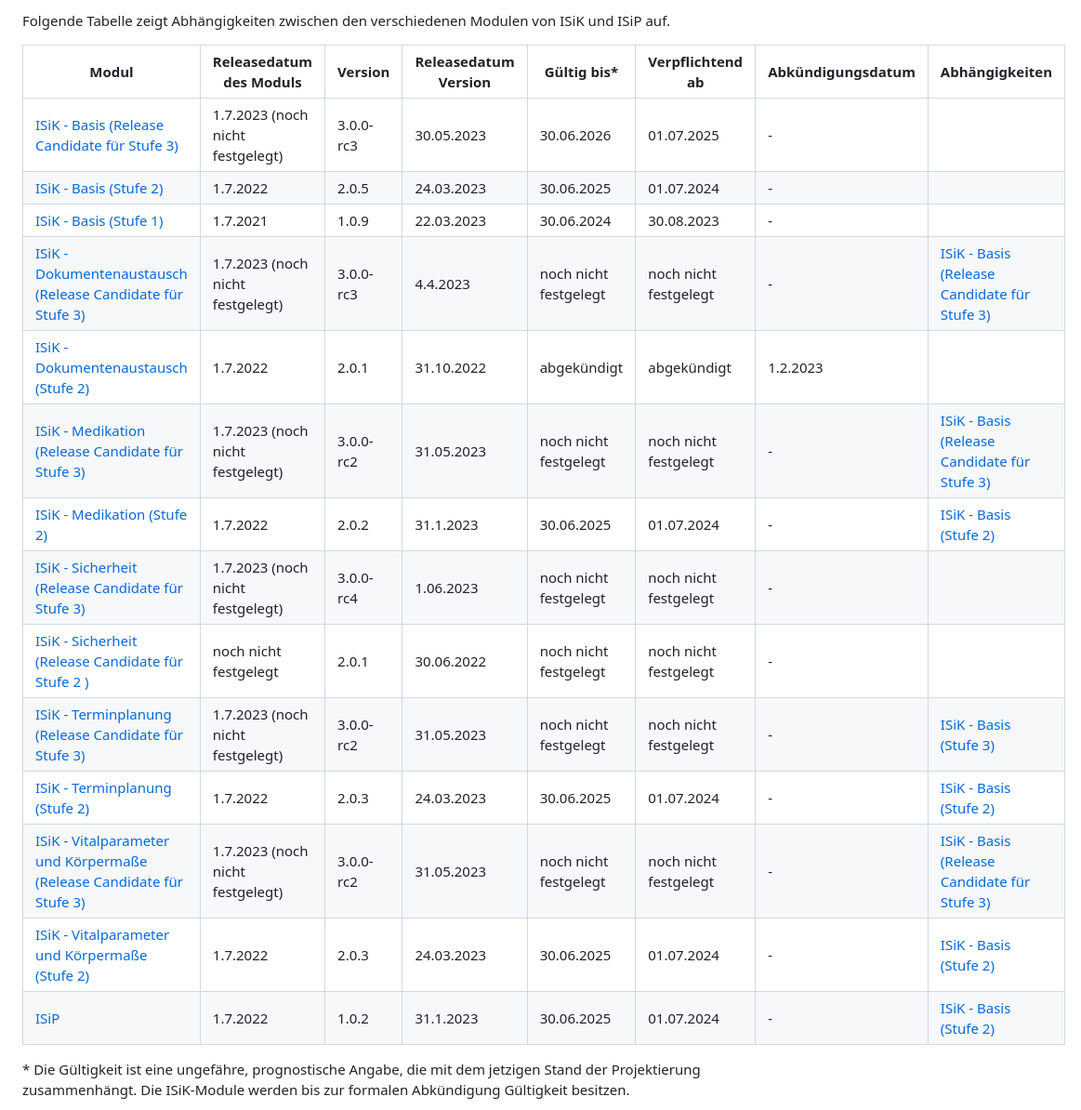
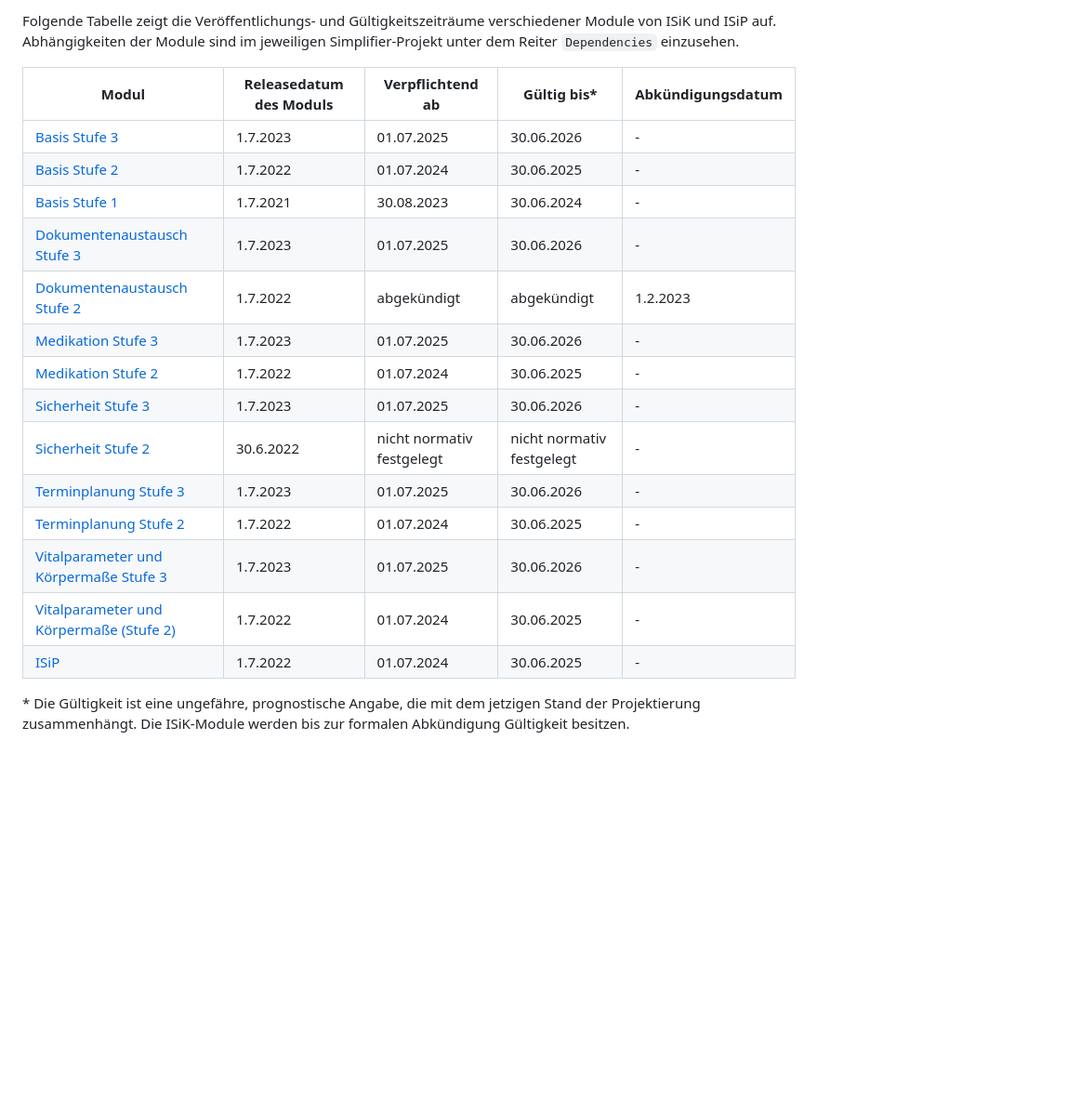
Before and after one commit to gematik/spec-ISiK-Sicherheit, a Markdown page: ImplementationGuide/markdown/ReleaseMatrix.md, the part around the change. Shown: that part at 93% size. GitHub-like rendering; blank space fills up the shorter version.

Commit message:
Releasematrix pushed to production repo

```diff
--- a/ImplementationGuide/markdown/ReleaseMatrix.md
+++ b/ImplementationGuide/markdown/ReleaseMatrix.md
@@ -1,21 +1,22 @@
-Folgende Tabelle zeigt Abhängigkeiten zwischen den verschiedenen Modulen von ISiK und ISiP auf.
+Folgende Tabelle zeigt die Veröffentlichungs- und Gültigkeitszeiträume verschiedener Module von ISiK und ISiP auf.
+Abhängigkeiten der Module sind im jeweiligen Simplifier-Projekt unter dem Reiter `Dependencies` einzusehen.
 
-| **Modul**                  | **Releasedatum des Moduls**   | **Version** | **Releasedatum Version** |**Gültig bis\*** | **Verpflichtend ab** | **Abkündigungsdatum** | **Abhängigkeiten** |
-|---------------------------|-----------------|-------------|------------------|-----------------------|---------|-------|--------------------|
-| [ISiK - Basis (Release Candidate für Stufe 3)](https://simplifier.net/isik-v3)    | 1.7.2023 (noch nicht festgelegt)|     3.0.0-rc3      |    30.05.2023        |  30.06.2026 | 01.07.2025 |      -    |     |
-| [ISiK - Basis (Stufe 2)](https://simplifier.net/isik)    | 1.7.2022|     2.0.5        |    24.03.2023        |  30.06.2025 | 01.07.2024 |      -    |     |
-| [ISiK - Basis (Stufe 1)](https://simplifier.net/isik-basis-1) |  1.7.2021  |       1.0.9      |     22.03.2023              |   30.06.2024 |  30.08.2023 | -     |        |
-|[ISiK - Dokumentenaustausch (Release Candidate für Stufe 3)](https://simplifier.net/spec-isik-dokumentenaustausch)  | 1.7.2023 (noch nicht festgelegt)  |     3.0.0-rc3       |      4.4.2023      |   noch nicht festgelegt |    noch nicht festgelegt|    -    |   [ISiK - Basis (Release Candidate für Stufe 3)](https://simplifier.net/isik-v3)  |
-|[ISiK - Dokumentenaustausch (Stufe 2)](https://gematik.github.io/spec-ISiK-Dokumentenaustausch/IG/2.0.1/ImplementationGuide-markdown-Einfuehrung.html)   | 1.7.2022   |     2.0.1       |      31.10.2022      |   abgekündigt  |abgekündigt | 1.2.2023   |
-| [ISiK - Medikation (Release Candidate für Stufe 3)](https://simplifier.net/guide/implementierungsleitfaden-isik-modul-medikation?version=current)  | 1.7.2023 (noch nicht festgelegt)   | 3.0.0-rc2 |          31.05.2023        |   noch nicht festgelegt |    noch nicht festgelegt |  -    |     [ISiK - Basis (Release Candidate für Stufe 3)](https://simplifier.net/isik-v3)    |
-| [ISiK - Medikation (Stufe 2)](https://simplifier.net/spec-isik-medikation)  | 1.7.2022   | 2.0.2 |          31.1.2023      |  30.06.2025 |  01.07.2024  |   -    |    [ISiK - Basis (Stufe 2)](https://simplifier.net/isik)   |
-|[ISiK - Sicherheit (Release Candidate für Stufe 3) ](https://simplifier.net/isik-sicherheit-v3)   | 1.7.2023 (noch nicht festgelegt)  |    3.0.0-rc4       |     1.06.2023       |    noch nicht festgelegt |    noch nicht festgelegt |  -    |    |
-|[ISiK - Sicherheit (Release Candidate für Stufe 2 )](https://simplifier.net/spec-isik-sicherheit)   | noch nicht festgelegt  |    2.0.1       |     30.06.2022       |    noch nicht festgelegt |    noch nicht festgelegt |  -    |    |
-| [ISiK - Terminplanung (Release Candidate für Stufe 3)](https://simplifier.net/spec-isik-terminplanung) | 1.7.2023 (noch nicht festgelegt)   |     3.0.0-rc2       |    31.05.2023        |   noch nicht festgelegt |     noch nicht festgelegt  |   -    |  [ISiK - Basis (Stufe 3)](https://simplifier.net/isik-v3)    |
-| [ISiK - Terminplanung (Stufe 2)](https://simplifier.net/spec-isik-terminplanung) | 1.7.2022    |     2.0.3        |    24.03.2023        |  30.06.2025 |    01.07.2024  |   -    |  [ISiK - Basis (Stufe 2)](https://simplifier.net/isik)    |
-| [ISiK - Vitalparameter und Körpermaße (Release Candidate für Stufe 3)](https://simplifier.net/guide/implementierungsleitfaden-isik-modul-vitalwerte-und-k-rperma-e?version=current) | 1.7.2023 (noch nicht festgelegt)   |        3.0.0-rc2     |    31.05.2023    |   noch nicht festgelegt |    noch nicht festgelegt | -      |  [ISiK - Basis (Release Candidate für Stufe 3)](https://simplifier.net/isik-v3)  |
-| [ISiK - Vitalparameter und Körpermaße (Stufe 2)](https://simplifier.net/spec-isik-vitalparameter-und-koerpermasse) | 1.7.2022   |        2.0.3     |    24.03.2023    |   30.06.2025 | 01.07.2024  | -      | [ISiK - Basis (Stufe 2)](https://simplifier.net/isik)  |
-| [ISiP](https://simplifier.net/isip)   | 1.7.2022   |       1.0.2      |       31.1.2023           | 30.06.2025 |   01.07.2024  |  -   |   [ISiK - Basis (Stufe 2)](https://simplifier.net/isik)     |
+| **Modul**                  | **Releasedatum des Moduls**   | **Verpflichtend ab** |**Gültig bis\*** |  **Abkündigungsdatum** |
+|---------------------------|-----------------|------------------------|---------|-------|
+| [Basis  Stufe 3](https://simplifier.net/isik-v3)    | 1.7.2023 |  01.07.2025 |   30.06.2026 |      -    |
+| [Basis Stufe 2](https://simplifier.net/isik)    | 1.7.2022| 01.07.2024 |    30.06.2025 |      -    |
+| [Basis Stufe 1](https://simplifier.net/isik-basis-1) |  1.7.2021  |  30.08.2023 | 30.06.2024 |  -     |        |
+|[Dokumentenaustausch  Stufe 3](https://simplifier.net/spec-isik-dokumentenaustausch)  | 1.7.2023   |  01.07.2025 |   30.06.2026 |     -    |
+|[Dokumentenaustausch Stufe 2](https://gematik.github.io/spec-ISiK-Dokumentenaustausch/IG/2.0.1/ImplementationGuide-markdown-Einfuehrung.html)   | 1.7.2022   |  abgekündigt  | abgekündigt | 1.2.2023   |
+| [Medikation  Stufe 3](https://simplifier.net/guide/implementierungsleitfaden-isik-modul-medikation?version=current)  | 1.7.2023    |  01.07.2025 |   30.06.2026 |    -    |
+| [Medikation Stufe 2](https://simplifier.net/spec-isik-medikation)  | 1.7.2022   | 01.07.2024  | 30.06.2025 |    -    |
+|[Sicherheit  Stufe 3 ](https://simplifier.net/isik-sicherheit-v3)   | 1.7.2023   |    01.07.2025 |   30.06.2026 |    -    |
+|[Sicherheit  Stufe 2 ](https://simplifier.net/spec-isik-sicherheit)   |  30.6.2022 |    nicht normativ festgelegt |  nicht normativ festgelegt|  -    |
+| [Terminplanung  Stufe 3](https://simplifier.net/spec-isik-terminplanung) | 1.7.2023    |      01.07.2025 |   30.06.2026 |   -    |
+| [Terminplanung Stufe 2](https://simplifier.net/spec-isik-terminplanung) | 1.7.2022    | 01.07.2024  |     30.06.2025 |   -    |
+| [Vitalparameter und Körpermaße  Stufe 3](https://simplifier.net/guide/implementierungsleitfaden-isik-modul-vitalwerte-und-k-rperma-e?version=current) | 1.7.2023    |   01.07.2025 |   30.06.2026 |  -      |
+| [Vitalparameter und Körpermaße (Stufe 2)](https://simplifier.net/spec-isik-vitalparameter-und-koerpermasse) | 1.7.2022   |    01.07.2024  |   30.06.2025 | -      |
+| [ISiP](https://simplifier.net/isip)   | 1.7.2022   | 01.07.2024  |    30.06.2025 |     -   |
 
 
 \* Die Gültigkeit ist eine ungefähre, prognostische Angabe, die mit dem jetzigen Stand der Projektierung zusammenhängt. Die ISiK-Module werden bis zur formalen Abkündigung Gültigkeit besitzen.
```
